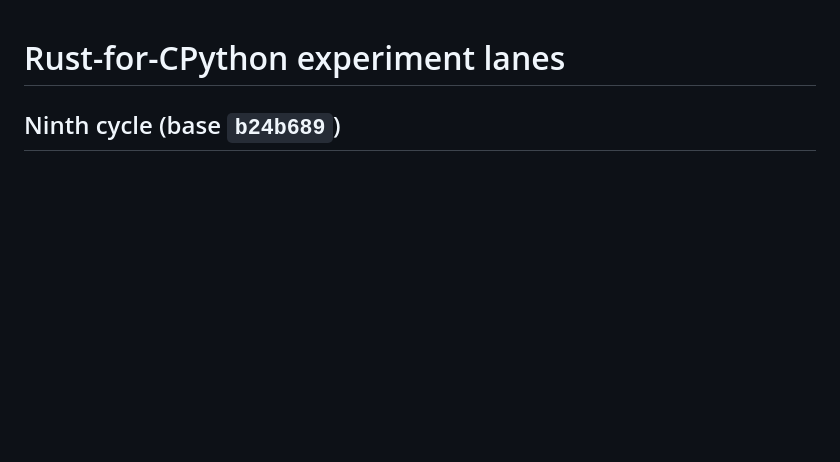
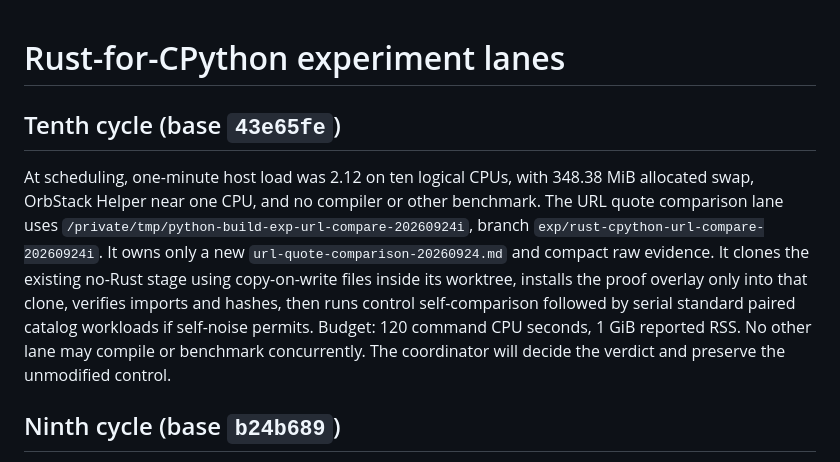
Before and after one commit to joshuarli/python-build, a Markdown page: rust-cpython/experiments/coordination.md, the part around the change. GitHub-like rendering; blank space fills up the shorter version.

Commit message:
Track serial URL quote candidate comparison

```diff
--- a/rust-cpython/experiments/coordination.md
+++ b/rust-cpython/experiments/coordination.md
@@ -1,4 +1,19 @@
 # Rust-for-CPython experiment lanes
+
+## Tenth cycle (base `43e65fe`)
+
+At scheduling, one-minute host load was 2.12 on ten logical CPUs, with
+348.38 MiB allocated swap, OrbStack Helper near one CPU, and no compiler or
+other benchmark. The URL quote comparison lane uses
+`/private/tmp/python-build-exp-url-compare-20260924i`, branch
+`exp/rust-cpython-url-compare-20260924i`. It owns only a new
+`url-quote-comparison-20260924.md` and compact raw evidence. It clones the
+existing no-Rust stage using copy-on-write files inside its worktree, installs
+the proof overlay only into that clone, verifies imports and hashes, then
+runs control self-comparison followed by serial standard paired catalog
+workloads if self-noise permits. Budget: 120 command CPU seconds, 1 GiB
+reported RSS. No other lane may compile or benchmark concurrently. The
+coordinator will decide the verdict and preserve the unmodified control.
 
 ## Ninth cycle (base `b24b689`)
 
```
